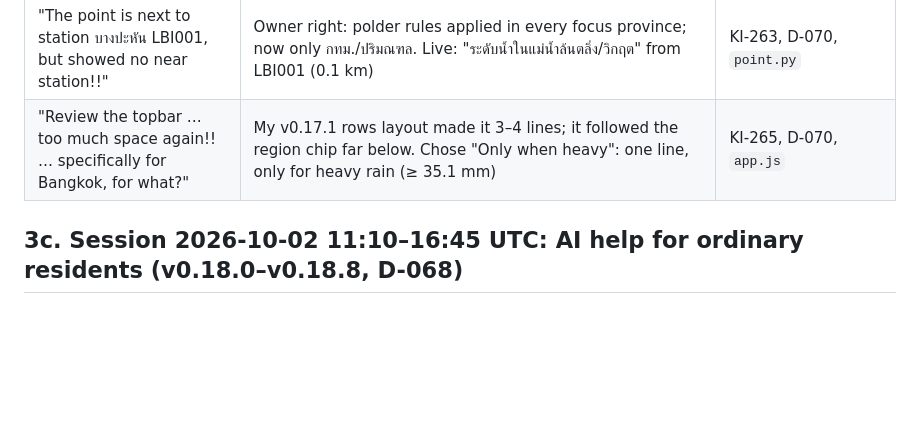
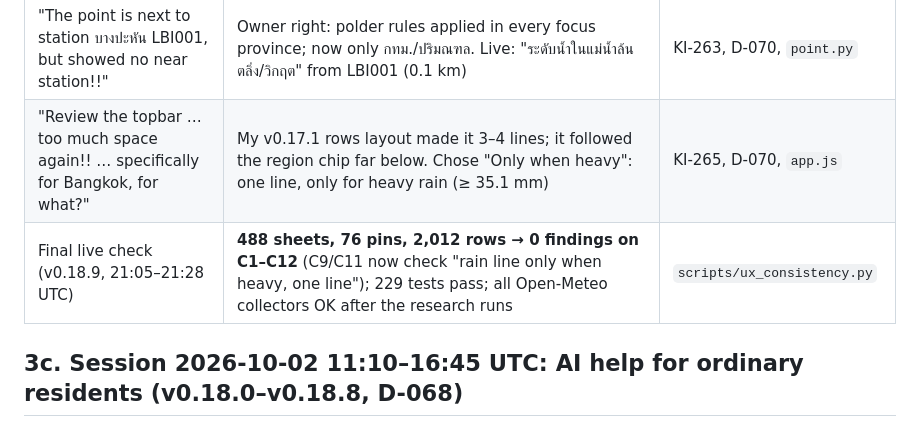
Before and after one commit to bejranonda/flood2026, a Markdown page: HANDOFF.md, the part around the change. GitHub-like rendering; blank space fills up the shorter version.

Commit message:
docs: v0.18.9 final live check — 0 findings on C1–C12
Co-Authored-By: Claude Opus 5.5 <noreply@anthropic.com>
Claude-Session: https://claude.ai/code/session_01AE3CfUkWfTj2P7tWkkua6S

```diff
--- a/HANDOFF.md
+++ b/HANDOFF.md
@@ -21,6 +21,7 @@
 | Found on the way | GISTDA echoes our key in `links` (KI-262); my first GloFAS run hit Open-Meteo's per-minute limit (KI-264; production unaffected, all collectors OK at 20:47 and 21:14 UTC); compose's GISTDA fallback path was outdated (fixed) | KNOWN_ISSUES |
 | "The point is next to station บางปะหัน LBI001, but showed no near station!!" | Owner right: polder rules applied in every focus province; now only กทม./ปริมณฑล. Live: "ระดับน้ำในแม่น้ำล้นตลิ่ง/วิกฤต" from LBI001 (0.1 km) | KI-263, D-070, `point.py` |
 | "Review the topbar … too much space again!! … specifically for Bangkok, for what?" | My v0.17.1 rows layout made it 3–4 lines; it followed the region chip far below. Chose "Only when heavy": one line, only for heavy rain (≥ 35.1 mm) | KI-265, D-070, `app.js` |
+| Final live check (v0.18.9, 21:05–21:28 UTC) | **488 sheets, 76 pins, 2,012 rows → 0 findings on C1–C12** (C9/C11 now check "rain line only when heavy, one line"); 229 tests pass; all Open-Meteo collectors OK after the research runs | `scripts/ux_consistency.py` |
 
 ## 3c. Session 2026-10-02 11:10–16:45 UTC: AI help for ordinary residents (v0.18.0–v0.18.8, D-068)
 | Owner request | Result | Where |
```
